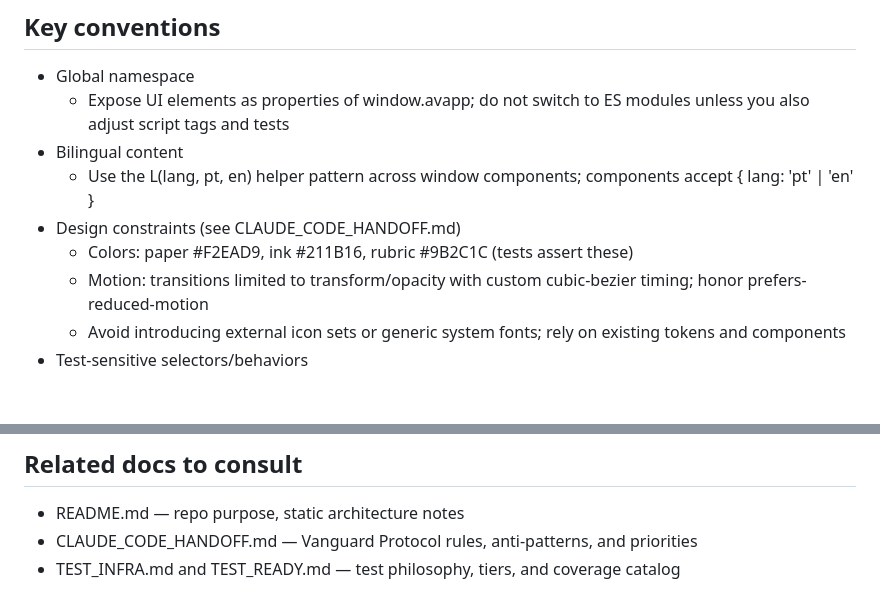
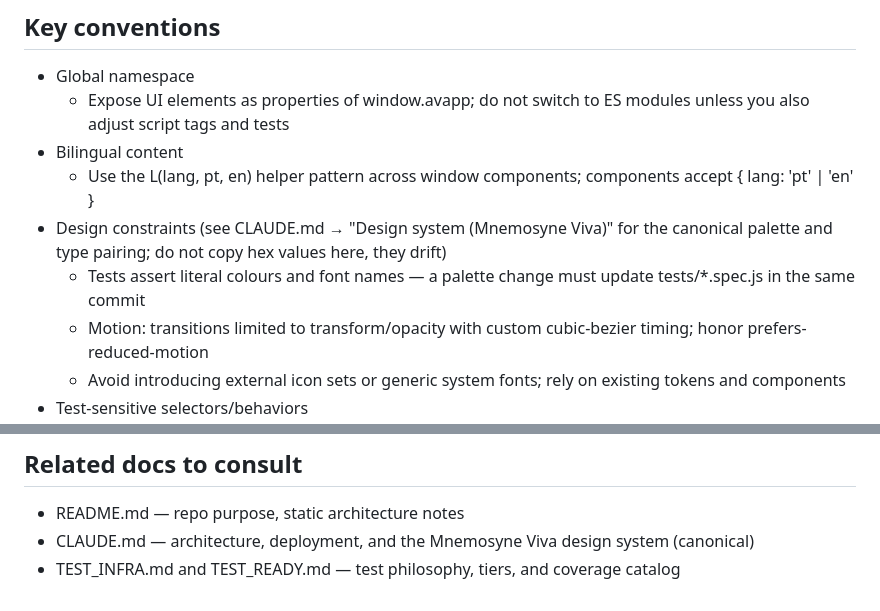
Before and after one commit to anavvanzin/anavvanzin.github.io, a Markdown page: .github/copilot-instructions.md, 2 parts joined by grey strips. GitHub-like rendering; blank space fills up the shorter version.

Commit message:
docs(copilot): point at CLAUDE.md instead of the removed handoff
copilot-instructions.md cited CLAUDE_CODE_HANDOFF.md as the source for
design constraints, and inlined the pre-rebrand palette (paper #F2EAD9,
ink #211B16, rubric #9B2C1C). Both were superseded by the Mnemosyne Viva
rebrand in #68 — the handoff describes 'Vanguard Protocol', the wrong
fonts and the wrong hex values, so it was actively misleading.

Points at CLAUDE.md as canonical and stops duplicating hex values that
drift on every rebrand.

```diff
--- a/.github/copilot-instructions.md
+++ b/.github/copilot-instructions.md
@@ -36,8 +36,8 @@ Notes
   - Expose UI elements as properties of window.avapp; do not switch to ES modules unless you also adjust script tags and tests
 - Bilingual content
   - Use the L(lang, pt, en) helper pattern across window components; components accept { lang: 'pt' | 'en' }
-- Design constraints (see CLAUDE_CODE_HANDOFF.md)
-  - Colors: paper #F2EAD9, ink #211B16, rubric #9B2C1C (tests assert these)
+- Design constraints (see CLAUDE.md → "Design system (Mnemosyne Viva)" for the canonical palette and type pairing; do not copy hex values here, they drift)
+  - Tests assert literal colours and font names — a palette change must update tests/*.spec.js in the same commit
   - Motion: transitions limited to transform/opacity with custom cubic‑bezier timing; honor prefers-reduced-motion
   - Avoid introducing external icon sets or generic system fonts; rely on existing tokens and components
 - Test‑sensitive selectors/behaviors
@@ -52,5 +52,5 @@ Notes
 
 ## Related docs to consult
 - README.md — repo purpose, static architecture notes
-- CLAUDE_CODE_HANDOFF.md — Vanguard Protocol rules, anti‑patterns, and priorities
+- CLAUDE.md — architecture, deployment, and the Mnemosyne Viva design system (canonical)
 - TEST_INFRA.md and TEST_READY.md — test philosophy, tiers, and coverage catalog
```
